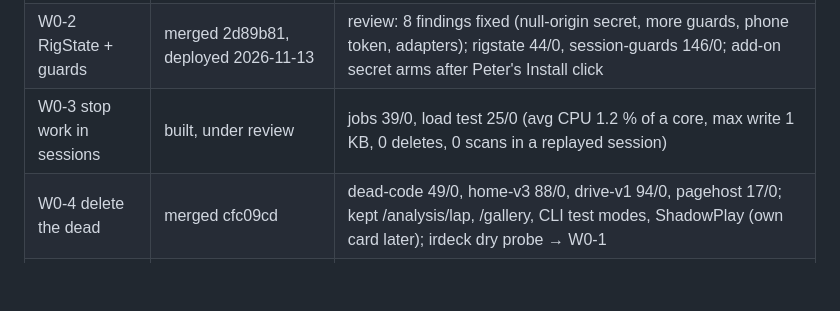
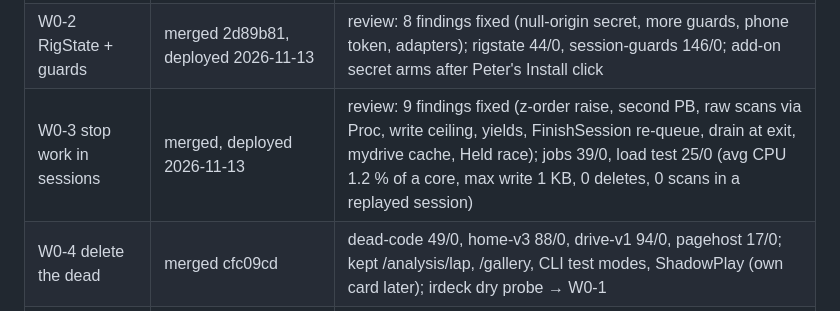
Before and after one commit to peteradamis18-crypto/Paddock, a Markdown page: docs/rework/STATUS.md, the part around the change. Rendered like a GitHub page; blank space fills up the shorter version.

Commit message:
Wave 0 status: W0-3 merged and deployed; every wave 0 card is on the rig
Co-Authored-By: Claude Fable 5.1 <noreply@anthropic.com>

```diff
--- a/docs/rework/STATUS.md
+++ b/docs/rework/STATUS.md
@@ -8,7 +8,7 @@ deployed = on the rig; live = the live checks in the card were run by the lead;
 |---|---|---|
 | W0-1 deck safety | merged 609d766, exes + irdash deployed 2026-11-13; add-on 1.9.0.0 waits for Peter's Install click, then build-deck | review: 8 findings fixed (arm window + header on shutdown/sleep, key copies refuse power, doubled-press, hung on every screen, kids feedback, atomic manifest, end-to-end power test); 8 new tests pass (deckguard 35, confirm 18, hung 11, profile 21, layout 16, build-irdeck 7, state-line 21, deckwatch 23); confirm screen, MAIN on wake, 0.7 s guard, fetch timeouts, state line, build-irdeck copy, dead deck paths |
 | W0-2 RigState + guards | merged 2d89b81, deployed 2026-11-13 | review: 8 findings fixed (null-origin secret, more guards, phone token, adapters); rigstate 44/0, session-guards 146/0; add-on secret arms after Peter's Install click |
-| W0-3 stop work in sessions | built, under review | jobs 39/0, load test 25/0 (avg CPU 1.2 % of a core, max write 1 KB, 0 deletes, 0 scans in a replayed session) |
+| W0-3 stop work in sessions | merged, deployed 2026-11-13 | review: 9 findings fixed (z-order raise, second PB, raw scans via Proc, write ceiling, yields, FinishSession re-queue, drain at exit, mydrive cache, Held race); jobs 39/0, load test 25/0 (avg CPU 1.2 % of a core, max write 1 KB, 0 deletes, 0 scans in a replayed session) |
 | W0-4 delete the dead | merged cfc09cd | dead-code 49/0, home-v3 88/0, drive-v1 94/0, pagehost 17/0; kept /analysis/lap, /gallery, CLI test modes, ShadowPlay (own card later); irdeck dry probe → W0-1 |
 | W0-5 state push | merged, deployed 2026-11-13 | review: 8 findings fixed (stream self-reconnect, version hash, HEAD, watcher, trace, guest, recorder lag, reconnect count); state-push 37/0, request-rate 19/0: HOME idle 0.03/s (was 15.7), driving 0.7/s (was 11.4), Analysis 0.87/s (was 19), deck 0.17/s (was 2.9); add-on part = last commit (1.9.1.0) |
 | W0-6 lap truth | merged, deployed 2026-11-13 | review: 8 findings fixed (live judge harness reproduced the PB-reference miss first); laprules 61/0, lap-truth 64/0; laprules 53/0, lap-truth 30/0; 12 Nov = 10 laps, 7 counted (not 9: lap 1 never taken by iRacing, laps 6 and 7 incidents), best 1:33.832 lap 9 everywhere |
```
